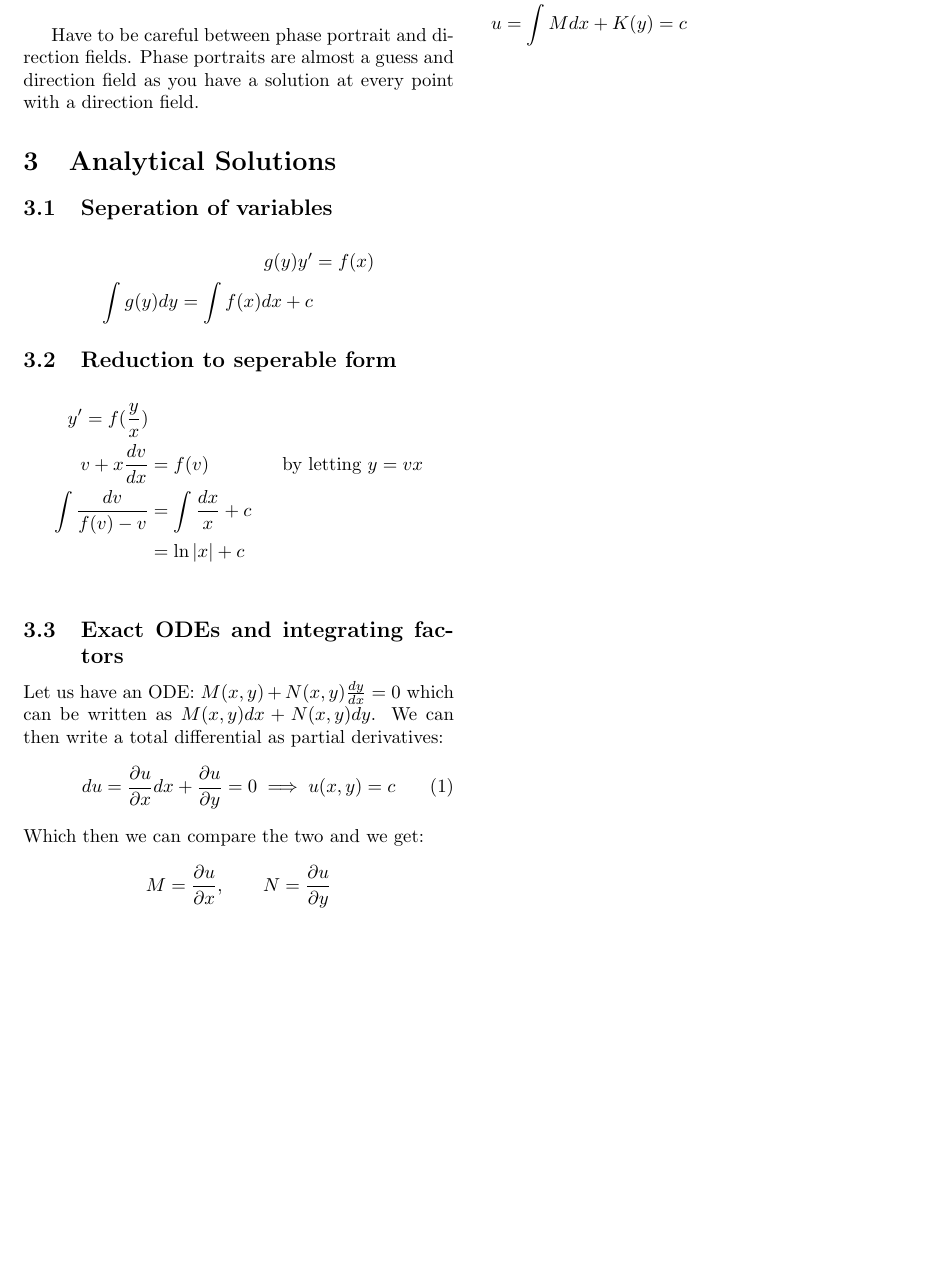
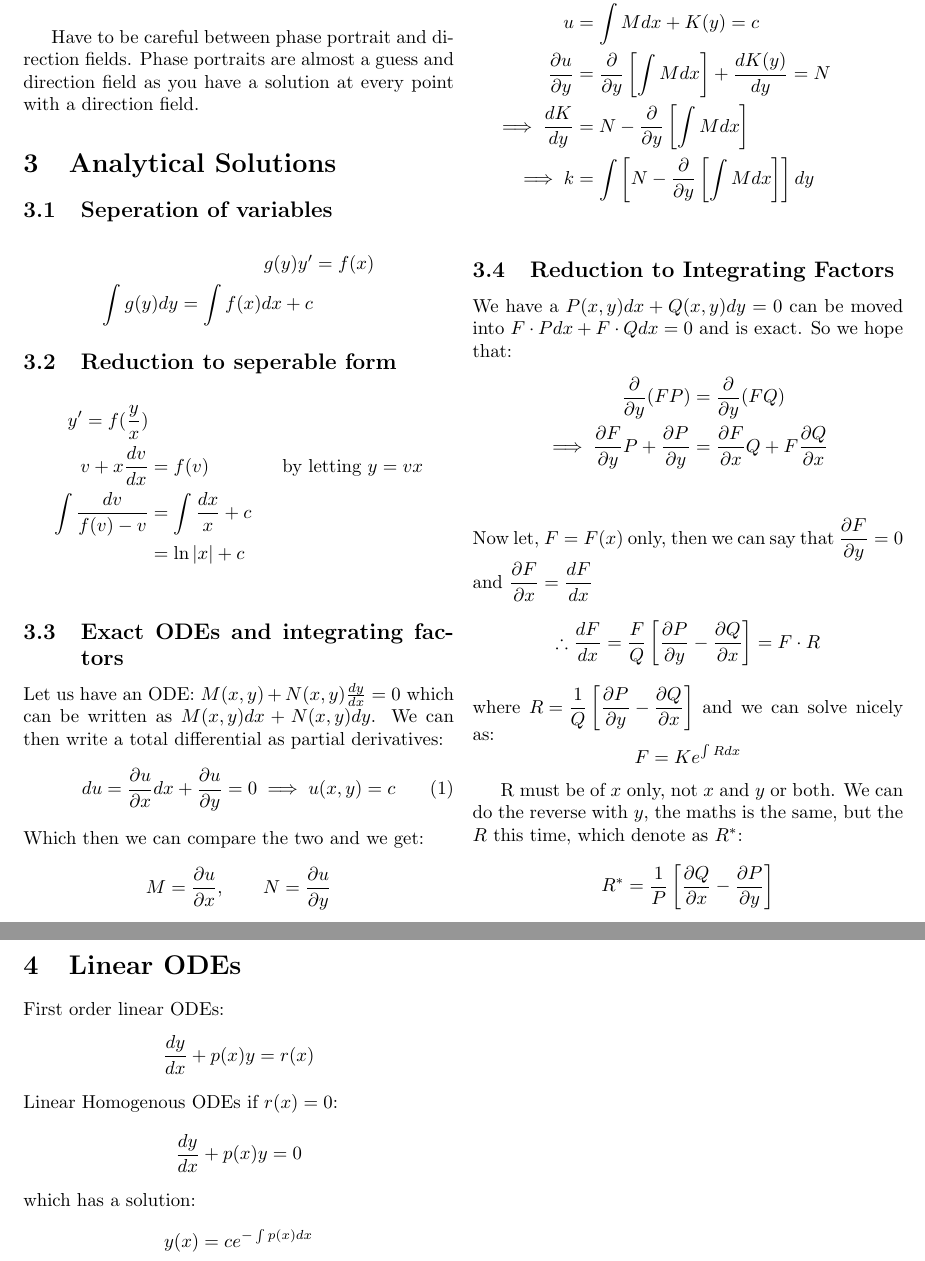
Before and after one commit to jamesa9283/ExeterMathsNotes, a LaTeX document (Week1/Lec1/FirstOrderODEs.tex): part of page 3 of 3 before the commit and two parts of pages 3 and 4 of 4 after it, the two joined at a grey line, cut so that both start at the same text, the shorter picture padded with empty space. Compiled offline with pdfLaTeX.

Commit message:
Added notes as OF 16:00 19/09/2020

```diff
--- a/Week1/Lec1/FirstOrderODEs.tex
+++ b/Week1/Lec1/FirstOrderODEs.tex
@@ -4,6 +4,7 @@
 \usepackage{multicol}
 \usepackage{amsmath}
 \usepackage{bm}
+\usepackage{amssymb}
 
 
 \newcommand{\di}{\frac{dy}{dx}}
@@ -13,7 +14,7 @@
 \newcommand{\dtt}{\frac{d^2x}{dt^2}}
 \newcommand{\dtn}{\frac{d^nx}{dt^n}}
 \newcommand{\pd}[2]{\frac{\partial#1}{\partial#2}}
-
+\newcommand{\fd}[2]{\frac{d #1}{d #2}}
 
 \newtheorem{example}{Example}
 \newtheorem{solution}{Solution}
@@ -131,9 +132,36 @@ $$ \pd{M}{y} = \pd{N}{x} $$
 To solve the DE, take (\ref{eq:1}) and integrate with respect to u:
 \begin{align*}
   du &= \pd{u}{x} dx + \pd{u}{y} = 0 && \text{(1)}\\
-  u = \int M dx + K(y)= c \\
+  u &= \int M dx + K(y)= c \\
+  \pd{u}{y} &= \pd{}{y}\left[\int M dx\right] + \frac{dK(y)}{dy} = N \\
+  \implies \frac{dK}{dy} &= N - \pd{}{y}\left[ \int Mdx \right] \\
+  \implies k &= \int \left[ N - \pd{}{y}\left[ \int M dx \right]\right]dy \\
 \end{align*}
 
+\subsection{Reduction to Integrating Factors}
+
+We have a $P(x, y)dx + Q(x, y)dy = 0 $ can be moved into $F\cdot P dx + F\cdot Q dx = 0$ and is exact.
+So we hope that:
+\begin{align*}
+  \pd{}{y}(FP) &= \pd{}{y}(FQ)\\
+  \implies \pd{F}{y}P + \pd{P}{y} &= \pd{F}{x}Q + F\pd{Q}{x}\\
+\end{align*}
+Now let, $F = F(x)$ only, then we can say that $\displaystyle{\pd{F}{y} = 0}$ and $\displaystyle{\pd{F}{x} = \fd{F}{x}}$
+$$ \therefore \fd{F}{x} = \frac{F}{Q}\left[ \pd{P}{y} - \pd{Q}{x} \right] = F \cdot R$$
+where $\displaystyle{R = \frac{1}{Q}\left[ \pd{P}{y} - \pd{Q}{x} \right]} $ and we can solve nicely as:
+$$ F = Ke^{\int R dx} $$
+
+R must be of $x$ only, not $x$ and $y$ or both. We can do the reverse with $y$, the maths is the same, but the $R$ this time, which denote as $R^*$:
+$$ R^* = \frac{1}{P}\left[\pd{Q}{x} - \pd{P}{y} \right] $$
+
+\section{Linear ODEs}
+
+First order linear ODEs:
+$$ \di + p(x)y = r(x) $$
+Linear Homogenous ODEs if $r(x) = 0 $:
+$$ \di + p(x)y = 0 $$
+which has a solution:
+$$ y(x) = ce^{-\int p(x)dx} $$
 
 
 
```
Also changed, not shown: Week1/Lec1/FirstOrderODEs.pdf.
